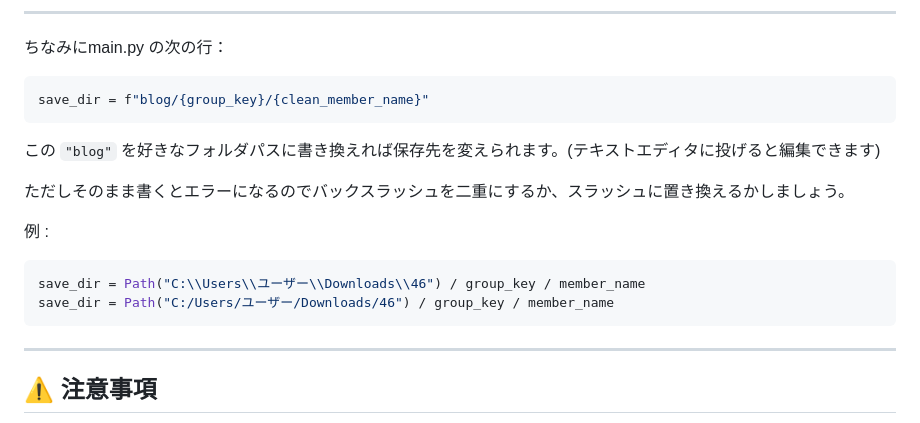
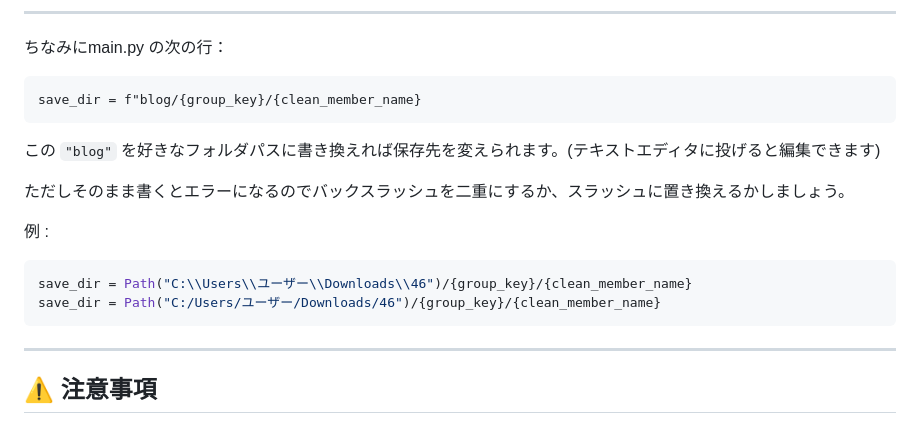
Before and after one commit to ra-ly123/46blog-downloader, a Markdown page: README.md, the part around the change. Rendered like a GitHub page.

````diff
--- a/README.md
+++ b/README.md
@@ -213,7 +213,7 @@ blog/
 ちなみにmain.py の次の行：
 
 ```python
-save_dir = f"blog/{group_key}/{clean_member_name}"
+save_dir = f"blog/{group_key}/{clean_member_name}
 ```
 
 この `"blog"` を好きなフォルダパスに書き換えれば保存先を変えられます。(テキストエディタに投げると編集できます)
@@ -222,8 +222,8 @@ save_dir = f"blog/{group_key}/{clean_member_name}"
 
 例 :
 ```python
-save_dir = Path("C:\\Users\\ユーザー\\Downloads\\46") / group_key / member_name
-save_dir = Path("C:/Users/ユーザー/Downloads/46") / group_key / member_name
+save_dir = Path("C:\\Users\\ユーザー\\Downloads\\46")/{group_key}/{clean_member_name}
+save_dir = Path("C:/Users/ユーザー/Downloads/46")/{group_key}/{clean_member_name}
 ```
 
 ---
````
